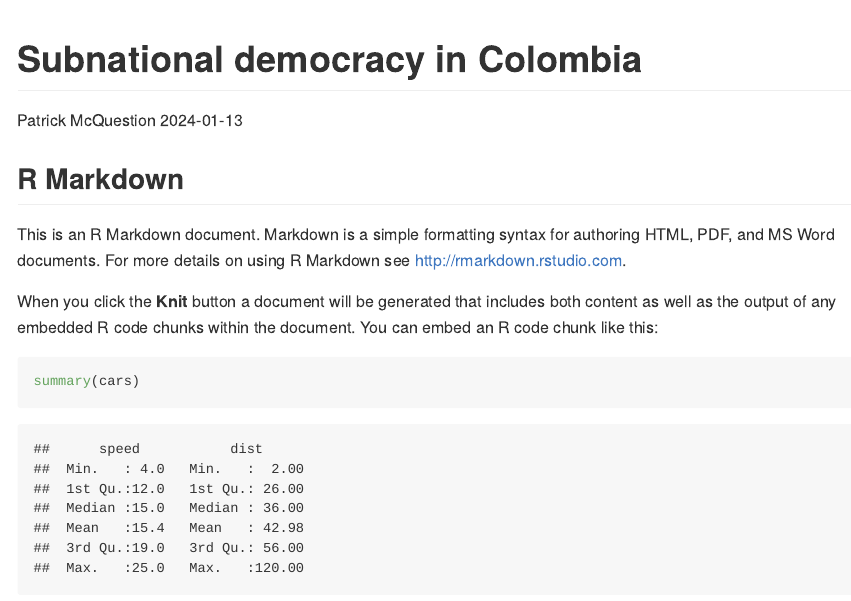
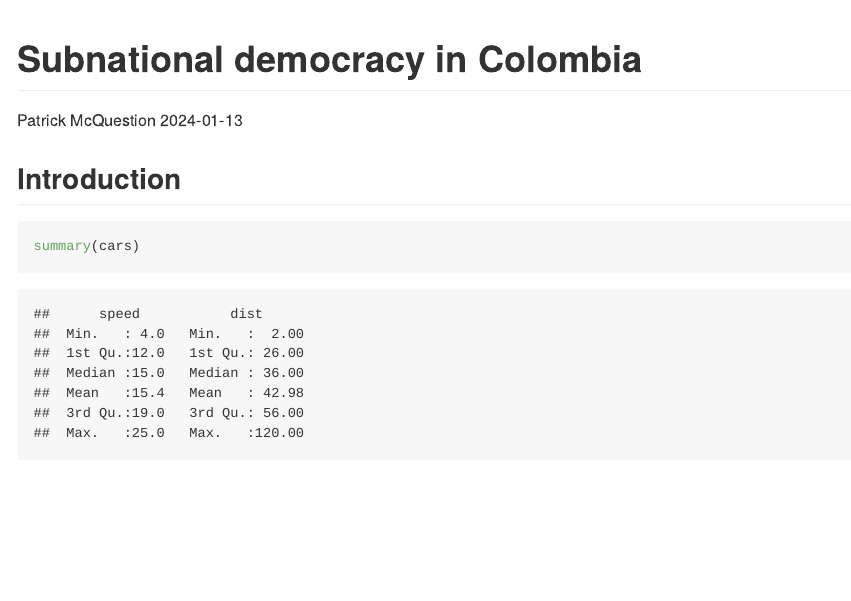
Before and after one commit to pmcquest/snvdem24, an R Markdown document (report/snvdem24_report.Rmd): the page in a window 1100 px wide, from its top. Rendered offline with R 4.5, knitr and Pandoc, with nearby package versions.

````diff
--- a/snvdem24_report.Rmd
+++ b/report/snvdem24_report.Rmd
@@ -9,11 +9,9 @@
 knitr::opts_chunk$set(echo = TRUE)
 ```
 
-## R Markdown
+## Introduction
 
-This is an R Markdown document. Markdown is a simple formatting syntax for authoring HTML, PDF, and MS Word documents. For more details on using R Markdown see <http://rmarkdown.rstudio.com>.
 
-When you click the **Knit** button a document will be generated that includes both content as well as the output of any embedded R code chunks within the document. You can embed an R code chunk like this:
 
 ```{r cars}
 summary(cars)
````
Also changed, not shown: report/snvdem24_report.md (renamed from snvdem24_report.md), report/snvdem24_report_files/figure-gfm/pressure-1.png (renamed from snvdem24_report_files/figure-gfm/pressure-1.png).
